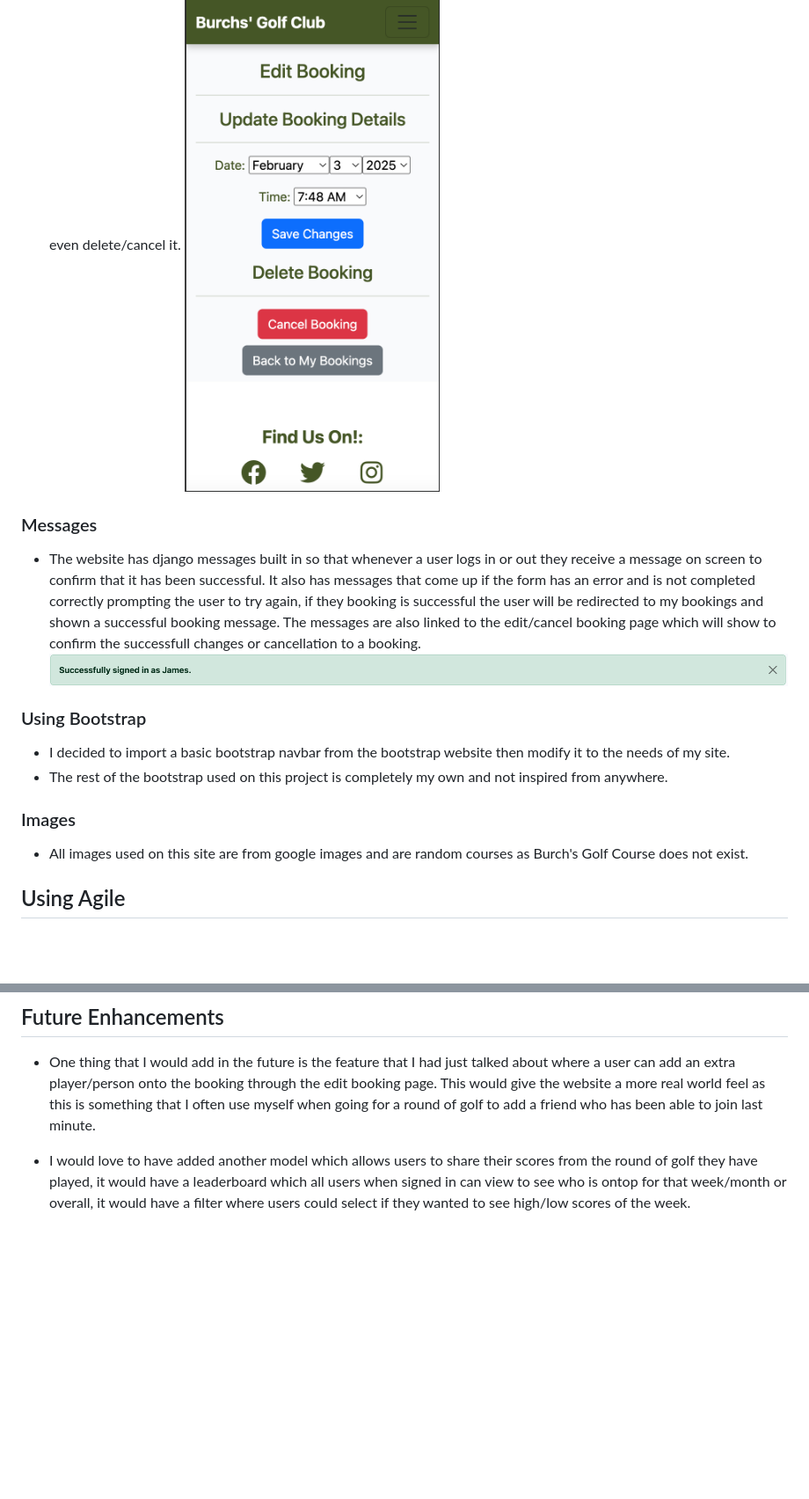
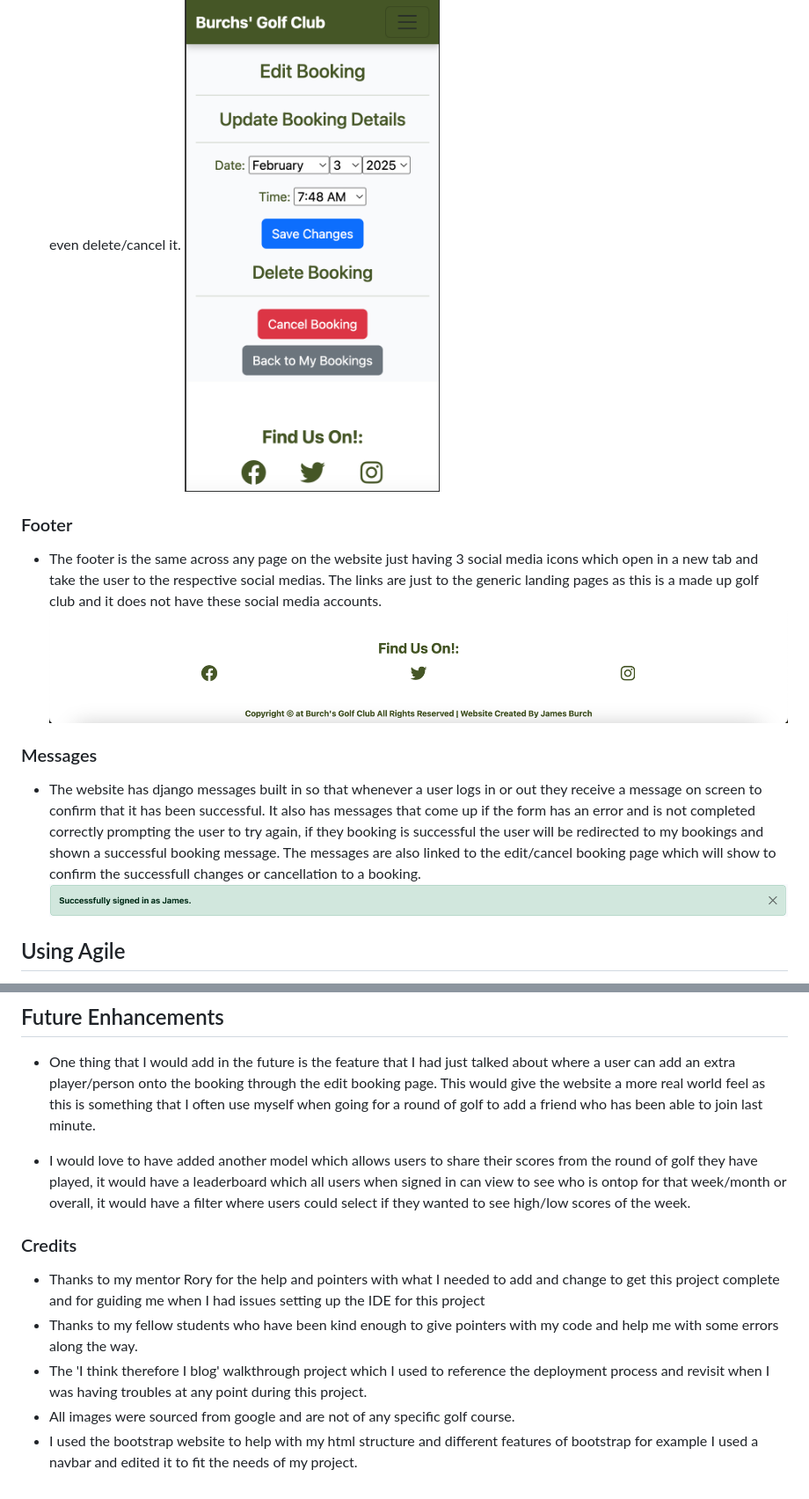
Before and after one commit to James-Burch/PP4-Django-Project, a Markdown page: README.md, 2 parts joined by grey strips. Shown: that part at 88% size. Drawn GitHub-style; blank space fills up the shorter version.

Commit message:
Finish readme

```diff
--- a/README.md
+++ b/README.md
@@ -50,17 +51,13 @@ The above image shows the booking page when a user is logged in
 - The my bookings page has an 'edit/cancel' button attached at the end of each booking, this is linked to the edit booking page and my edit booking views.py code to allow a user when logged in to change anything about their booking and even delete/cancel it.
 ![Image to show the edit booking screen](static/images/editbookingpage.png)
+### Footer
+- The footer is the same across any page on the website just having 3 social media icons which open in a new tab and take the user to the respective social medias. The links are just to the generic landing pages as this is a made up golf club and it does not have these social media accounts.
+![Image to show the footer element](static/images/footer.png)
 ### Messages
 - The website has django messages built in so that whenever a user logs in or out they receive a message on screen to confirm that it has been successful.
 It also has messages that come up if the form has an error and is not completed correctly prompting the user to try again, if they booking is successful the user will be redirected to my bookings and shown a successful booking message.
 The messages are also linked to the edit/cancel booking page which will show to confirm the successfull changes or cancellation to a booking.
 ![Image to show an example confirmation message](static/images/signinmessage.png)
-
-### Using Bootstrap
-- I decided to import a basic bootstrap navbar from the bootstrap website then modify it to the needs of my site.
-- The rest of the bootstrap used on this project is completely my own and not inspired from anywhere.
-
-### Images
-- All images used on this site are from google images and are random courses as Burch's Golf Course does not exist.
 
 ## Using Agile
 - I do not believe that I have used agile entirely correctly throughout this project as I did not think to add smaller parts of the project like styling and bugs that I came into until my mentor suggested that I needed to add these things.
@@ -177,3 +172,10 @@ Link to the live site : https://pp4-django-project-082841c8663e.herokuapp.com/
 - One thing that I would add in the future is the feature that I had just talked about where a user can add an extra player/person onto the booking through the edit booking page. This would give the website a more real world feel as this is something that I often use myself when going for a round of golf to add a friend who has been able to join last minute.
 
 - I would love to have added another model which allows users to share their scores from the round of golf they have played, it would have a leaderboard which all users when signed in can view to see who is ontop for that week/month or overall, it would have a filter where users could select if they wanted to see high/low scores of the week.
+
+### Credits
+- Thanks to my mentor Rory for the help and pointers with what I needed to add and change to get this project complete and for guiding me when I had issues setting up the IDE for this project
+- Thanks to my fellow students who have been kind enough to give pointers with my code and help me with some errors along the way.
+- The 'I think therefore I blog' walkthrough project which I used to reference the deployment process and revisit when I was having troubles at any point during this project.
+- All images were sourced from google and are not of any specific golf course.
+- I used the bootstrap website to help with my html structure and different features of bootstrap for example I used a navbar and edited it to fit the needs of my project.
```
Also changed, not shown: other parts of README.md (+1 -2 lines).
